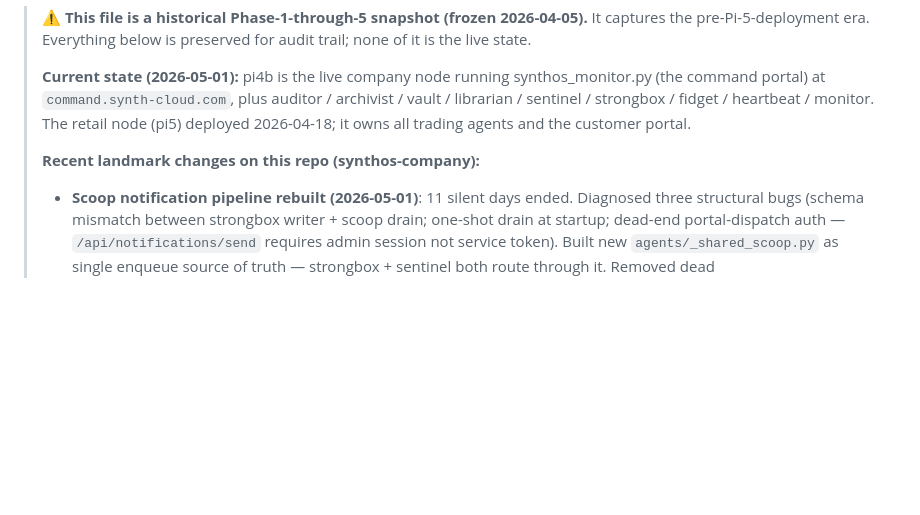
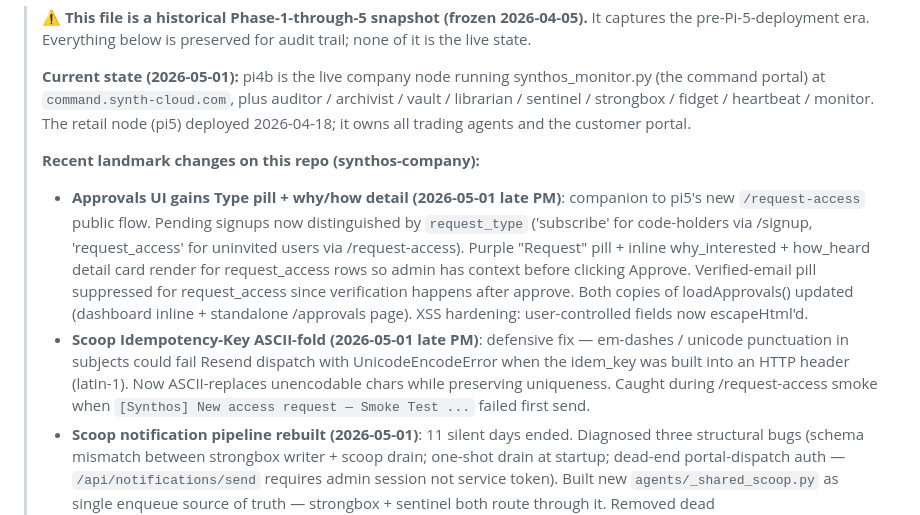
Before and after one commit to personalprometheus-blip/synthos-company, a Markdown page: STATUS.md, the part around one of its changes. Drawn GitHub-style; blank space fills up the shorter version.

Commit message:
docs(STATUS): 2026-05-01 late PM landmarks — approvals UI + scoop ASCII-fold
Co-Authored-By: Claude Opus 4.7 (1M context) <noreply@anthropic.com>

```diff
--- a/STATUS.md
+++ b/STATUS.md
@@ -12,6 +12,22 @@
 > agents and the customer portal.
 >
 > **Recent landmark changes on this repo (synthos-company):**
+> - **Approvals UI gains Type pill + why/how detail (2026-05-01 late PM)**:
+>   companion to pi5's new `/request-access` public flow. Pending signups
+>   now distinguished by `request_type` ('subscribe' for code-holders via
+>   /signup, 'request_access' for uninvited users via /request-access).
+>   Purple "Request" pill + inline why_interested + how_heard detail
+>   card render for request_access rows so admin has context before
+>   clicking Approve. Verified-email pill suppressed for request_access
+>   since verification happens after approve. Both copies of
+>   loadApprovals() updated (dashboard inline + standalone /approvals
+>   page). XSS hardening: user-controlled fields now escapeHtml'd.
+> - **Scoop Idempotency-Key ASCII-fold (2026-05-01 late PM)**: defensive
+>   fix — em-dashes / unicode punctuation in subjects could fail Resend
+>   dispatch with UnicodeEncodeError when the idem_key was built into
+>   an HTTP header (latin-1). Now ASCII-replaces unencodable chars while
+>   preserving uniqueness. Caught during /request-access smoke when
+>   `[Synthos] New access request — Smoke Test ...` failed first send.
 > - **Scoop notification pipeline rebuilt (2026-05-01)**: 11 silent
 >   days ended. Diagnosed three structural bugs (schema mismatch
 >   between strongbox writer + scoop drain; one-shot drain at startup;
```
Also changed, not shown: other parts of STATUS.md (+1 -1 lines).
